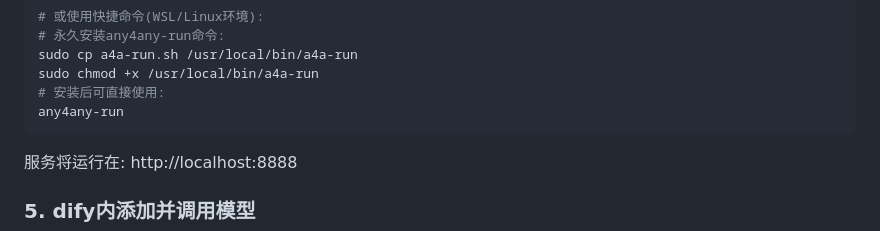
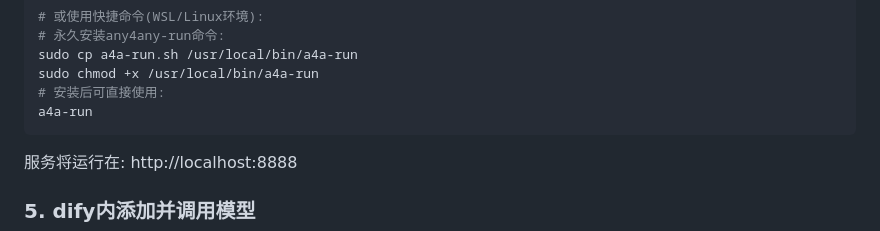
Before and after one commit to eogee/any4any, a Markdown page: README.md, the part around the change. Rendered like a GitHub page.

````diff
--- a/README.md
+++ b/README.md
@@ -93,7 +93,7 @@ python cli.py
 sudo cp a4a-run.sh /usr/local/bin/a4a-run
 sudo chmod +x /usr/local/bin/a4a-run
 # 安装后可直接使用:
-any4any-run
+a4a-run
 ```
 服务将运行在: http://localhost:8888
 
````
Also changed, not shown: docs/README_EN.md (+1 -1 lines).
